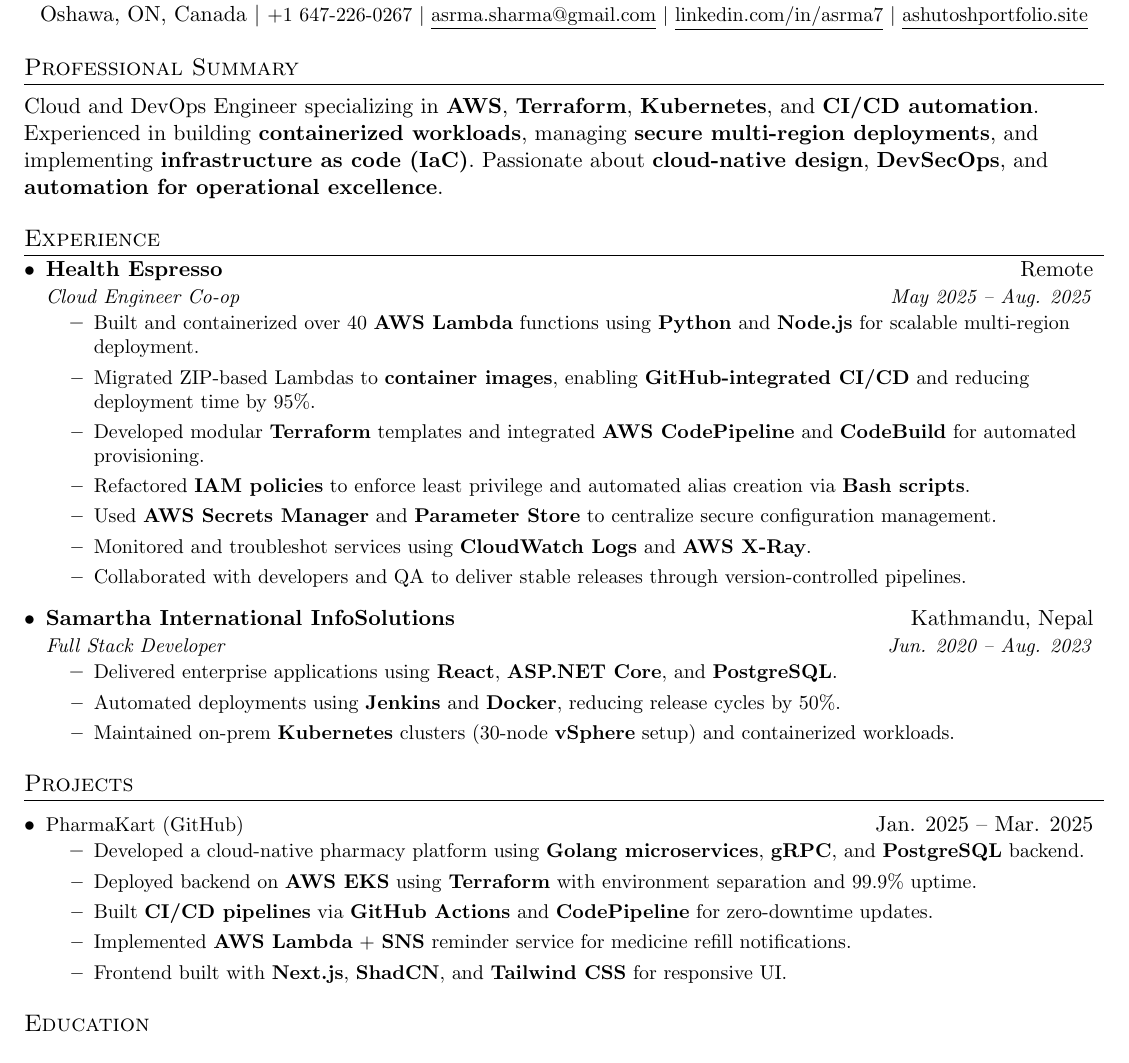
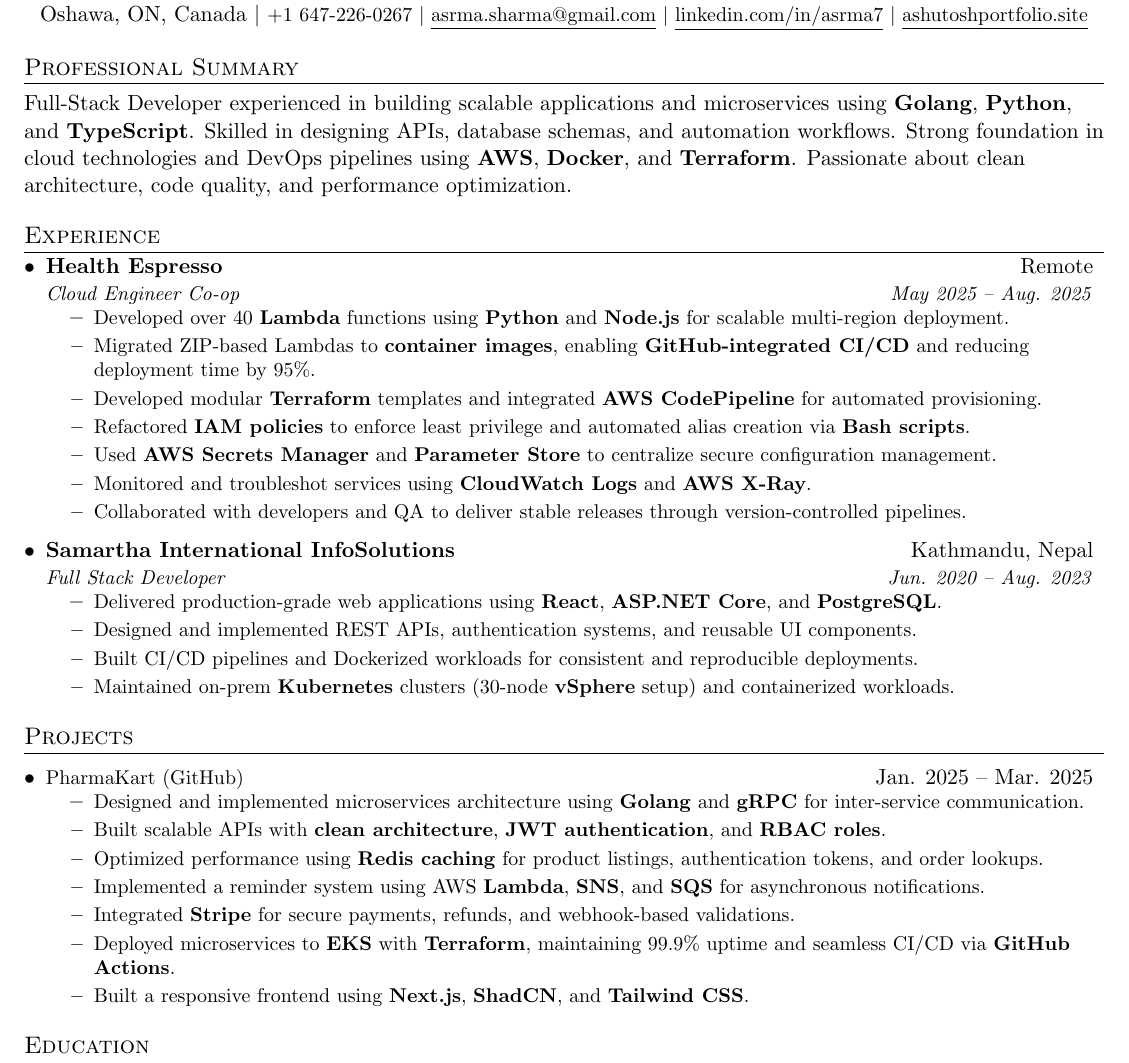
Before and after one commit to asrma7/Resume, a LaTeX CV (resume-Dev.tex): part of the page, cut so that both start at the same text. Compiled offline with pdfLaTeX.

Commit message:
Update resume to reflect Full-Stack Developer skills and enhance project descriptions

```diff
--- a/resume-Dev.tex
+++ b/resume-Dev.tex
@@ -78,7 +78,7 @@
 
 % ----- Summary -----
 \section*{Professional Summary}
-Cloud and DevOps Engineer specializing in \textbf{AWS}, \textbf{Terraform}, \textbf{Kubernetes}, and \textbf{CI/CD automation}. Experienced in building \textbf{containerized workloads}, managing \textbf{secure multi-region deployments}, and implementing \textbf{infrastructure as code (IaC)}. Passionate about \textbf{cloud-native design}, \textbf{DevSecOps}, and \textbf{automation for operational excellence}.
+Full-Stack Developer experienced in building scalable applications and microservices using \textbf{Golang}, \textbf{Python}, and \textbf{TypeScript}. Skilled in designing APIs, database schemas, and automation workflows. Strong foundation in cloud technologies and DevOps pipelines using \textbf{AWS}, \textbf{Docker}, and \textbf{Terraform}. Passionate about clean architecture, code quality, and performance optimization.
 
 % ----- Experience -----
 \section*{Experience}
@@ -86,9 +86,9 @@
 
   \resumeSubheading{Health Espresso}{Remote}{Cloud Engineer Co-op}{May 2025 -- Aug. 2025}
   \begin{itemize}
-    \resumeItem{Built and containerized over 40 \textbf{AWS Lambda} functions using \textbf{Python} and \textbf{Node.js} for scalable multi-region deployment.}
+    \resumeItem{Developed over 40 \textbf{Lambda} functions using \textbf{Python} and \textbf{Node.js} for scalable multi-region deployment.}
     \resumeItem{Migrated ZIP-based Lambdas to \textbf{container images}, enabling \textbf{GitHub-integrated CI/CD} and reducing deployment time by 95\%.}
-    \resumeItem{Developed modular \textbf{Terraform} templates and integrated \textbf{AWS CodePipeline} and \textbf{CodeBuild} for automated provisioning.}
+    \resumeItem{Developed modular \textbf{Terraform} templates and integrated \textbf{AWS CodePipeline} for automated provisioning.}
     \resumeItem{Refactored \textbf{IAM policies} to enforce least privilege and automated alias creation via \textbf{Bash scripts}.}
     \resumeItem{Used \textbf{AWS Secrets Manager} and \textbf{Parameter Store} to centralize secure configuration management.}
     \resumeItem{Monitored and troubleshot services using \textbf{CloudWatch Logs} and \textbf{AWS X-Ray}.}
@@ -97,8 +97,9 @@
 
   \resumeSubheading{Samartha International InfoSolutions}{Kathmandu, Nepal}{Full Stack Developer}{Jun. 2020 -- Aug. 2023}
   \begin{itemize}
-    \resumeItem{Delivered enterprise applications using \textbf{React}, \textbf{ASP.NET Core}, and \textbf{PostgreSQL}.}
-    \resumeItem{Automated deployments using \textbf{Jenkins} and \textbf{Docker}, reducing release cycles by 50\%.}
+    \resumeItem{Delivered production-grade web applications using \textbf{React}, \textbf{ASP.NET Core}, and \textbf{PostgreSQL}.}
+    \resumeItem{Designed and implemented REST APIs, authentication systems, and reusable UI components.}
+    \resumeItem{Built CI/CD pipelines and Dockerized workloads for consistent and reproducible deployments.}
     \resumeItem{Maintained on-prem \textbf{Kubernetes} clusters (30-node \textbf{vSphere} setup) and containerized workloads.}
   \end{itemize}
 
@@ -109,12 +110,14 @@
 \begin{itemize}[leftmargin=*]
   \resumeProjectHeading{PharmaKart (\href{https://github.com/pharmakart/pharmakart-web}{GitHub})}{Jan. 2025 -- Mar. 2025}
   \begin{itemize}
-    \resumeItem{Developed a cloud-native pharmacy platform using \textbf{Golang microservices}, \textbf{gRPC}, and \textbf{PostgreSQL} backend.}
-    \resumeItem{Deployed backend on \textbf{AWS EKS} using \textbf{Terraform} with environment separation and 99.9\% uptime.}
-    \resumeItem{Built \textbf{CI/CD pipelines} via \textbf{GitHub Actions} and \textbf{CodePipeline} for zero-downtime updates.}
-    \resumeItem{Implemented \textbf{AWS Lambda} + \textbf{SNS} reminder service for medicine refill notifications.}
-    \resumeItem{Frontend built with \textbf{Next.js}, \textbf{ShadCN}, and \textbf{Tailwind CSS} for responsive UI.}
-  \end{itemize}
+    \resumeItem{Designed and implemented microservices architecture using \textbf{Golang} and \textbf{gRPC} for inter-service communication.}
+    \resumeItem{Built scalable APIs with \textbf{clean architecture}, \textbf{JWT authentication}, and \textbf{RBAC roles}.}
+    \resumeItem{Optimized performance using \textbf{Redis caching} for product listings, authentication tokens, and order lookups.}
+    \resumeItem{Implemented a reminder system using AWS \textbf{Lambda}, \textbf{SNS}, and \textbf{SQS} for asynchronous notifications.}
+    \resumeItem{Integrated \textbf{Stripe} for secure payments, refunds, and webhook-based validations.}
+    \resumeItem{Deployed microservices to \textbf{EKS} with \textbf{Terraform}, maintaining 99.9\% uptime and seamless CI/CD via \textbf{GitHub Actions}.}
+    \resumeItem{Built a responsive frontend using \textbf{Next.js}, \textbf{ShadCN}, and \textbf{Tailwind CSS}.}
+\end{itemize}
 \end{itemize}
 
 % ----- Education -----
```
Also changed, not shown: resume-Dev.pdf.
